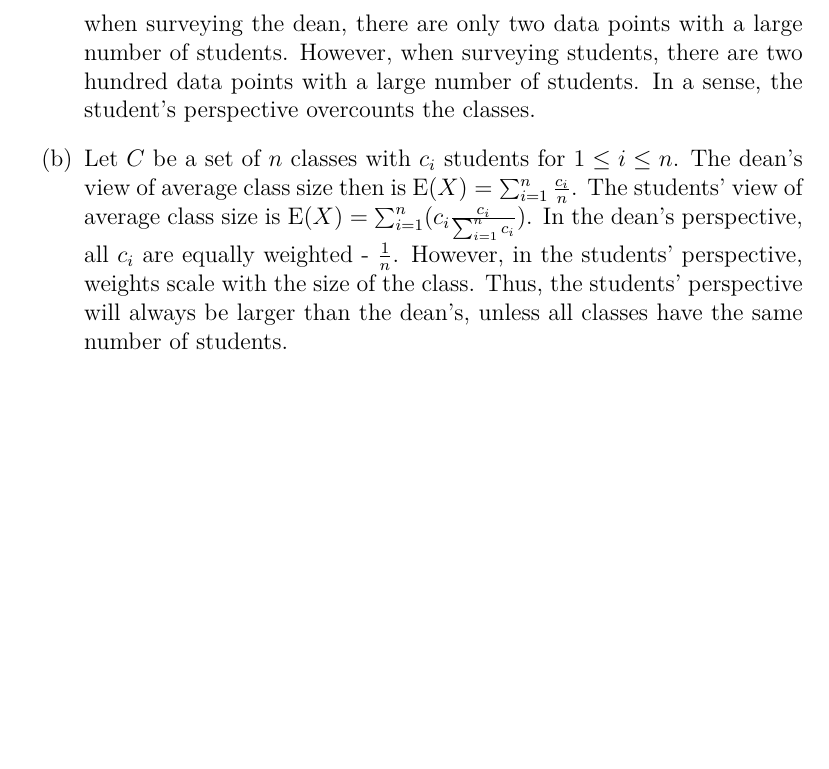
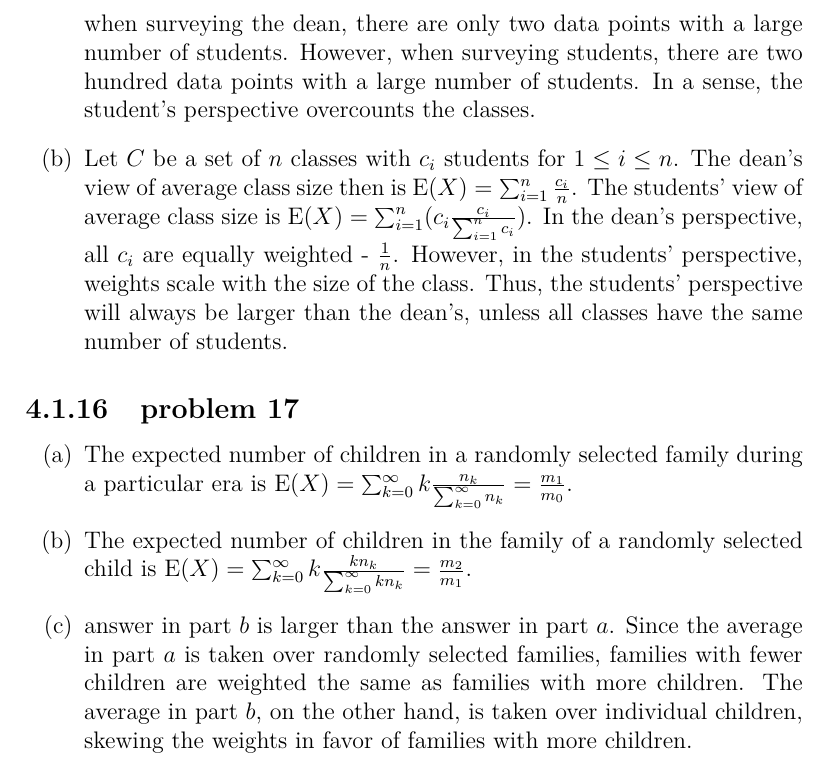
Before and after one commit to fifthist/Introduction-To-Probability-Blitzstein-Solutions, a LaTeX book (src/index.tex, which reads src/chapters/4/sections/expectations_and_variances/index.tex, src/chapters/4/sections/expectations_and_variances/problems/17.tex): part of page 75 of 75, cut so that both start at the same text, the shorter picture padded with empty space. Compiled offline with pdfLaTeX.

Commit message:
Chapter 4 section 1 problem 17

```diff
--- a/src/chapters/4/sections/expectations_and_variances/index.tex
+++ b/src/chapters/4/sections/expectations_and_variances/index.tex
@@ -44,3 +44,6 @@
 
 \subsection{problem 16}
 \input{problems/16}
+
+\subsection{problem 17}
+\input{problems/17}
--- /dev/null
+++ b/src/chapters/4/sections/expectations_and_variances/problems/17.tex
@@ -0,0 +1,15 @@
+\begin{enumerate}[label=(\alph*)]
+\item The expected number of children in a randomly selected family during a
+particular era is $\text{E}(X) = \sum_{k=0}^{\infty}k\frac{n_{k}}{\sum_{k=0}^
+{\infty}n_{k}} = \frac{m_{1}}{m_{0}}$.
+
+\item The expected number of children in the family of a randomly selected child
+is $\text{E}(X) = \sum_{k=0}^{\infty}k\frac{kn_{k}}{\sum_{k=0}^{\infty}kn_{k}} =
+\frac{m_{2}}{m_{1}}$.
+
+\item answer in part $b$ is larger than the answer in part $a$. Since the
+average in part $a$ is taken over randomly selected families, families with
+fewer children are weighted the same as families with more children. The average
+in part $b$, on the other hand, is taken over individual children, skewing the
+weights in favor of families with more children.
+\end{enumerate}
```
